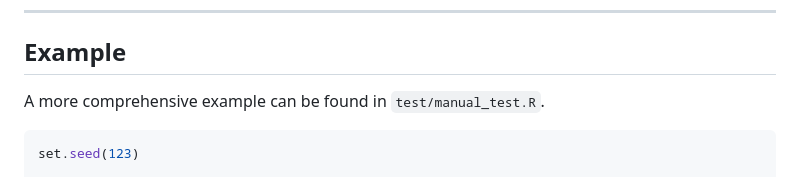
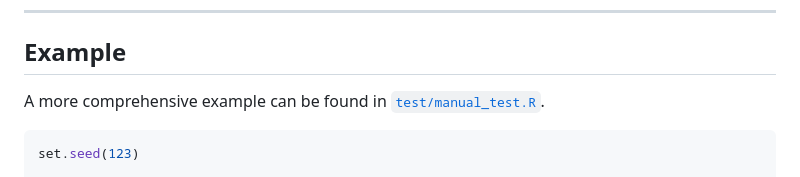
Before and after one commit to cxy0714/HOIF, a Markdown page: readme.md, the part around one of its changes. Drawn GitHub-style.

Commit message:
link readme

````diff
--- a/readme.md
+++ b/readme.md
@@ -51,7 +51,7 @@ check_ustats_setup()
 
 ## Example
 
-A more comprehensive example can be found in `test/manual_test.R`.
+A more comprehensive example can be found in [`test/manual_test.R`](test/manual_test.R).
 
 ```r
 set.seed(123)
````
Also changed, not shown: other parts of readme.md (+1 -1 lines).
